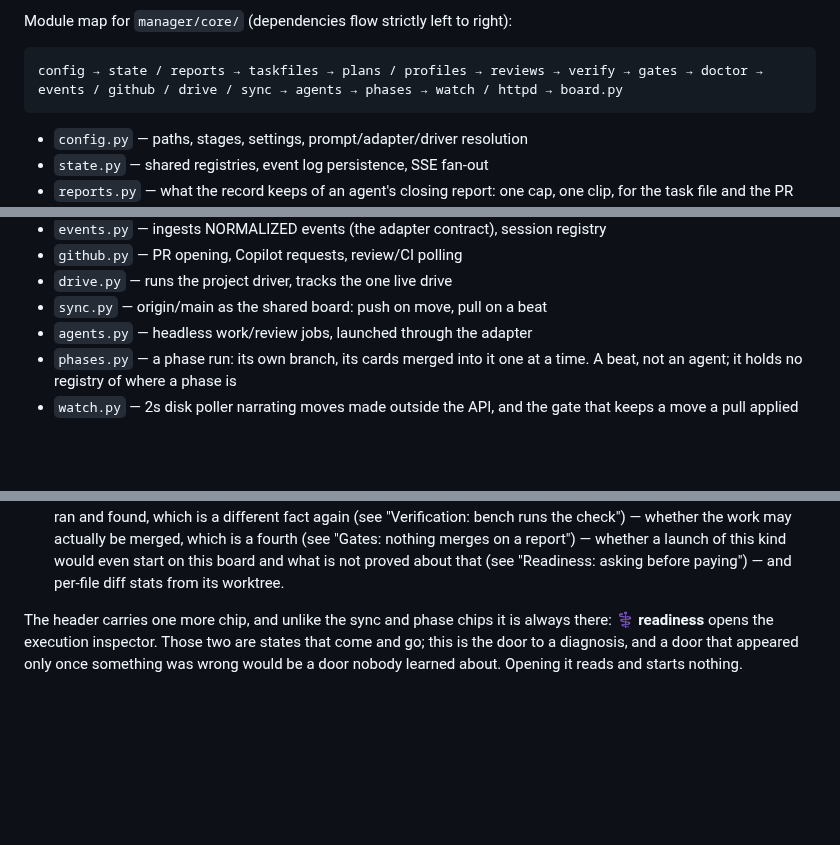
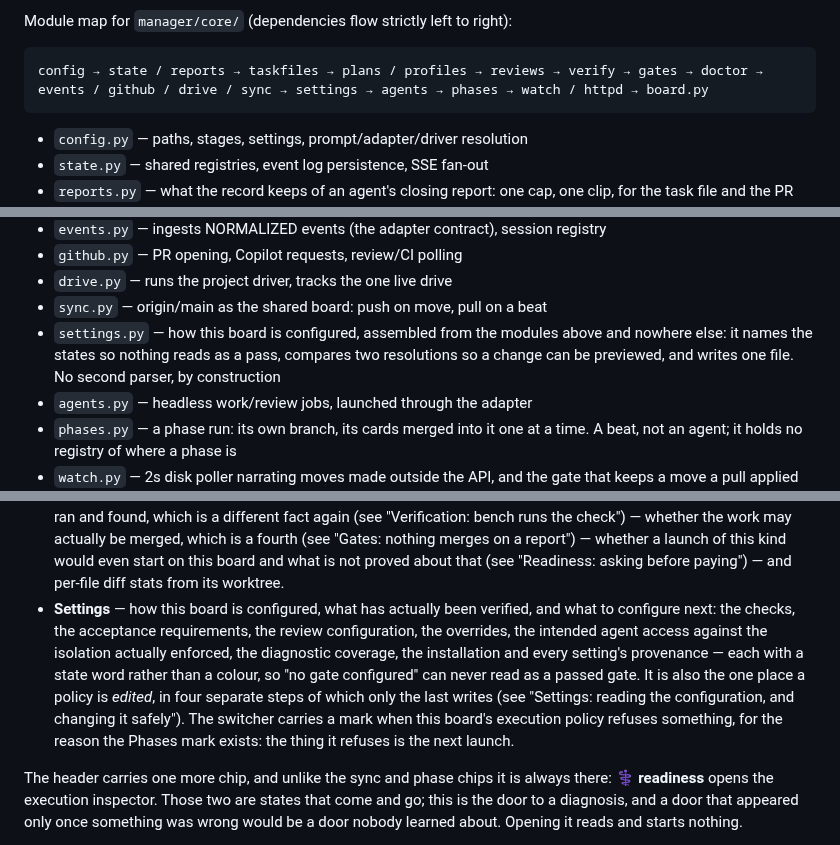
Before and after one commit to 12vectors/bench, a Markdown page: AGENTS.md, 3 parts joined by grey strips. Drawn GitHub-style; blank space fills up the shorter version.

Commit message:
docs: Settings in the module map and the list of views
Four views became five, `settings.py` joins the dependency chain after
`sync`, and its one-line description says what the module is for and what
it is not: it names the states, compares two resolutions, writes one
file, and has no second parser by construction.

Co-Authored-By: Claude Opus 5 <noreply@anthropic.com>

````diff
--- a/AGENTS.md
+++ b/AGENTS.md
@@ -44,7 +44,7 @@ Drivers know apps, adapters know vendors, `local/` knows this project.
 Module map for `manager/core/` (dependencies flow strictly left to right):
 
 ```
-config → state / reports → taskfiles → plans / profiles → reviews → verify → gates → doctor → events / github / drive / sync → agents → phases → watch / httpd → board.py
+config → state / reports → taskfiles → plans / profiles → reviews → verify → gates → doctor → events / github / drive / sync → settings → agents → phases → watch / httpd → board.py
 ```
 
 - `config.py` — paths, stages, settings, prompt/adapter/driver resolution
@@ -81,6 +81,10 @@ config → state / reports → taskfiles → plans / profiles → reviews → ve
 - `github.py` — PR opening, Copilot requests, review/CI polling
 - `drive.py` — runs the project driver, tracks the one live drive
 - `sync.py` — origin/main as the shared board: push on move, pull on a beat
+- `settings.py` — how this board is configured, assembled from the
+  modules above and nowhere else: it names the states so nothing reads as
+  a pass, compares two resolutions so a change can be previewed, and
+  writes one file. No second parser, by construction
 - `agents.py` — headless work/review jobs, launched through the adapter
 - `phases.py` — a phase run: its own branch, its cards merged into it one
   at a time. A beat, not an agent; it holds no registry of where a phase is
@@ -682,6 +686,17 @@ The board has four views (header switcher):
   merges on a report") — whether a launch of this kind would even start
   on this board and what is not proved about that (see "Readiness:
   asking before paying") — and per-file diff stats from its worktree.
+- **Settings** — how this board is configured, what has actually been
+  verified, and what to configure next: the checks, the acceptance
+  requirements, the review configuration, the overrides, the intended
+  agent access against the isolation actually enforced, the diagnostic
+  coverage, the installation and every setting's provenance — each with a
+  state word rather than a colour, so "no gate configured" can never read
+  as a passed gate. It is also the one place a policy is *edited*, in four
+  separate steps of which only the last writes (see "Settings: reading the
+  configuration, and changing it safely"). The switcher carries a mark
+  when this board's execution policy refuses something, for the reason
+  the Phases mark exists: the thing it refuses is the next launch.
 
 The header carries one more chip, and unlike the sync and phase chips it
 is always there: **⚕ readiness** opens the execution inspector. Those two
````
Also changed, not shown: other parts of AGENTS.md (+1 -1 lines).
